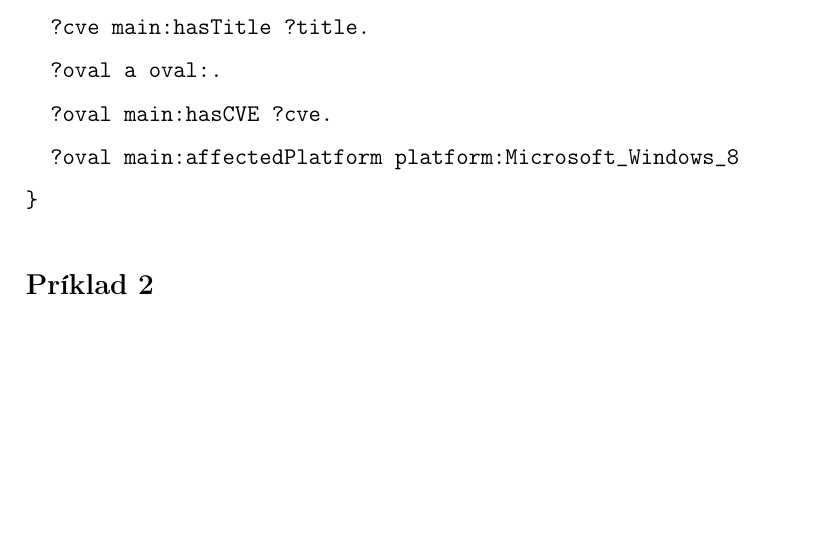
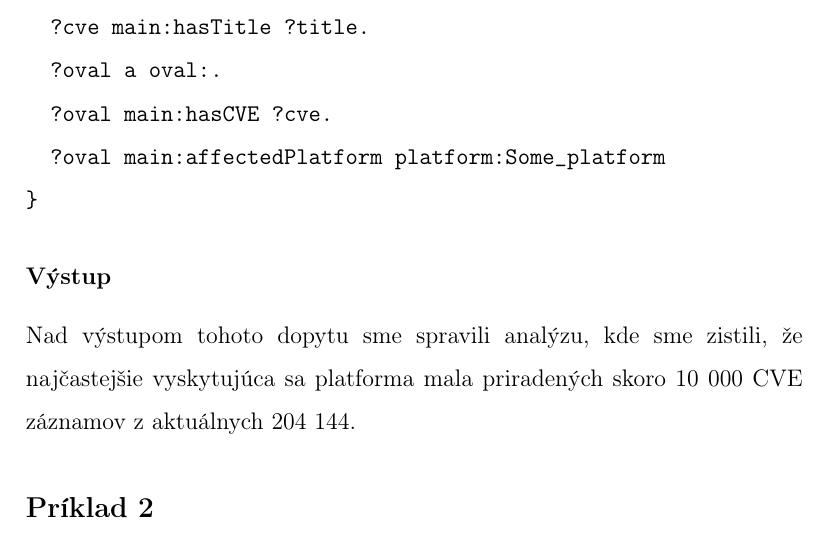
Before and after one commit to rychtovy24/diplomova_praca, a LaTeX thesis (dokument/main.tex): part of page 55 of 66, cut so that both start at the same text, the shorter picture padded with empty space. Compiled offline with pdfLaTeX.

Commit message:
zmena sparql dopytu

```diff
--- a/dokument/main.tex
+++ b/dokument/main.tex
@@ -951,9 +951,13 @@ WHERE {
   ?cve main:hasTitle ?title.
   ?oval a oval:.
   ?oval main:hasCVE ?cve.
-  ?oval main:affectedPlatform platform:Microsoft_Windows_8
+  ?oval main:affectedPlatform platform:Some_platform
 }
 \end{verbatim}
+
+
+\subsubsection*{Výstup}
+Nad výstupom tohoto dopytu sme spravili analýzu, kde sme zistili, že najčastejšie vyskytujúca sa platforma mala priradených skoro 10 000 CVE záznamov z aktuálnych 204 144.
 
 
 \subsection*{Príklad 2}
```
Also changed, not shown: dokument/main.pdf.
